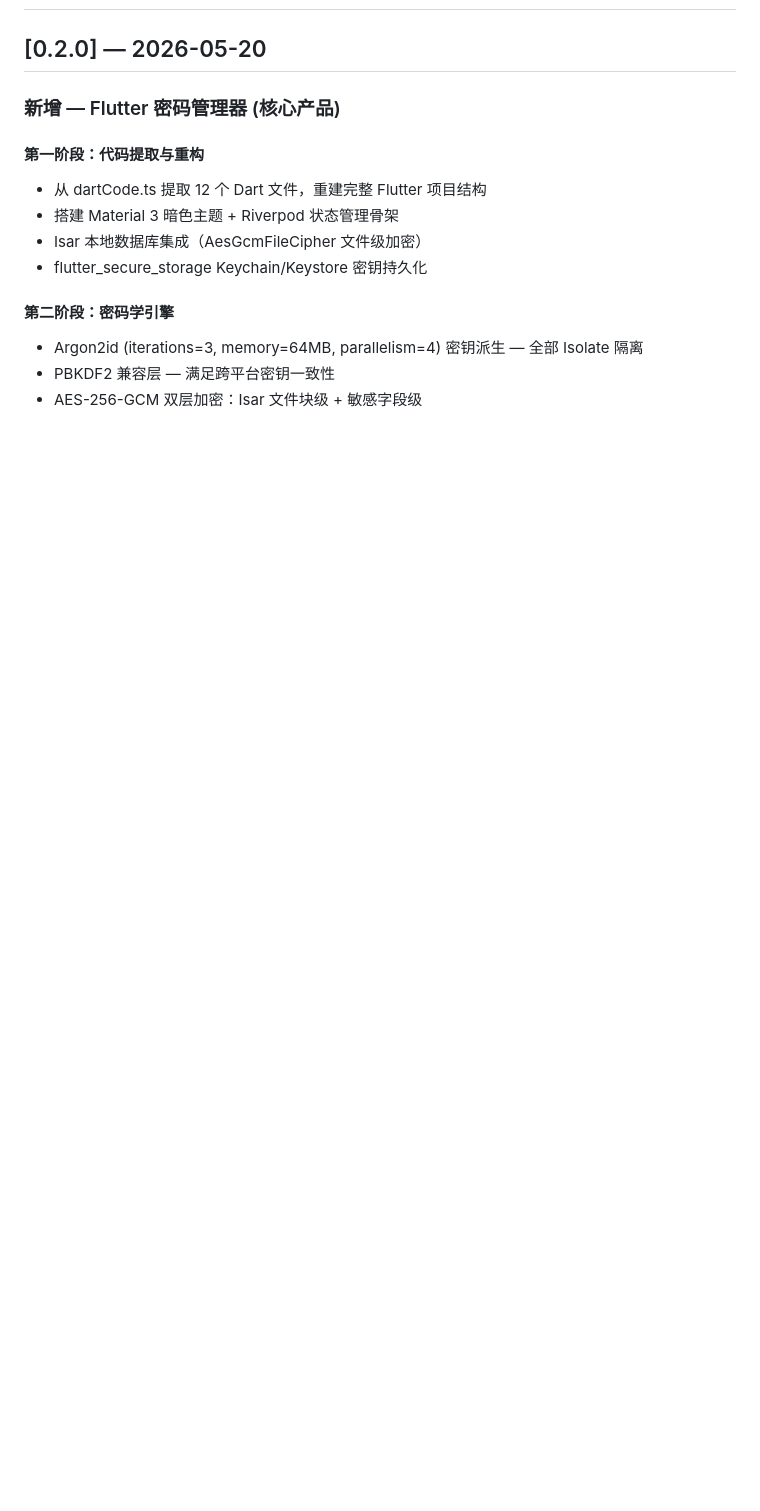
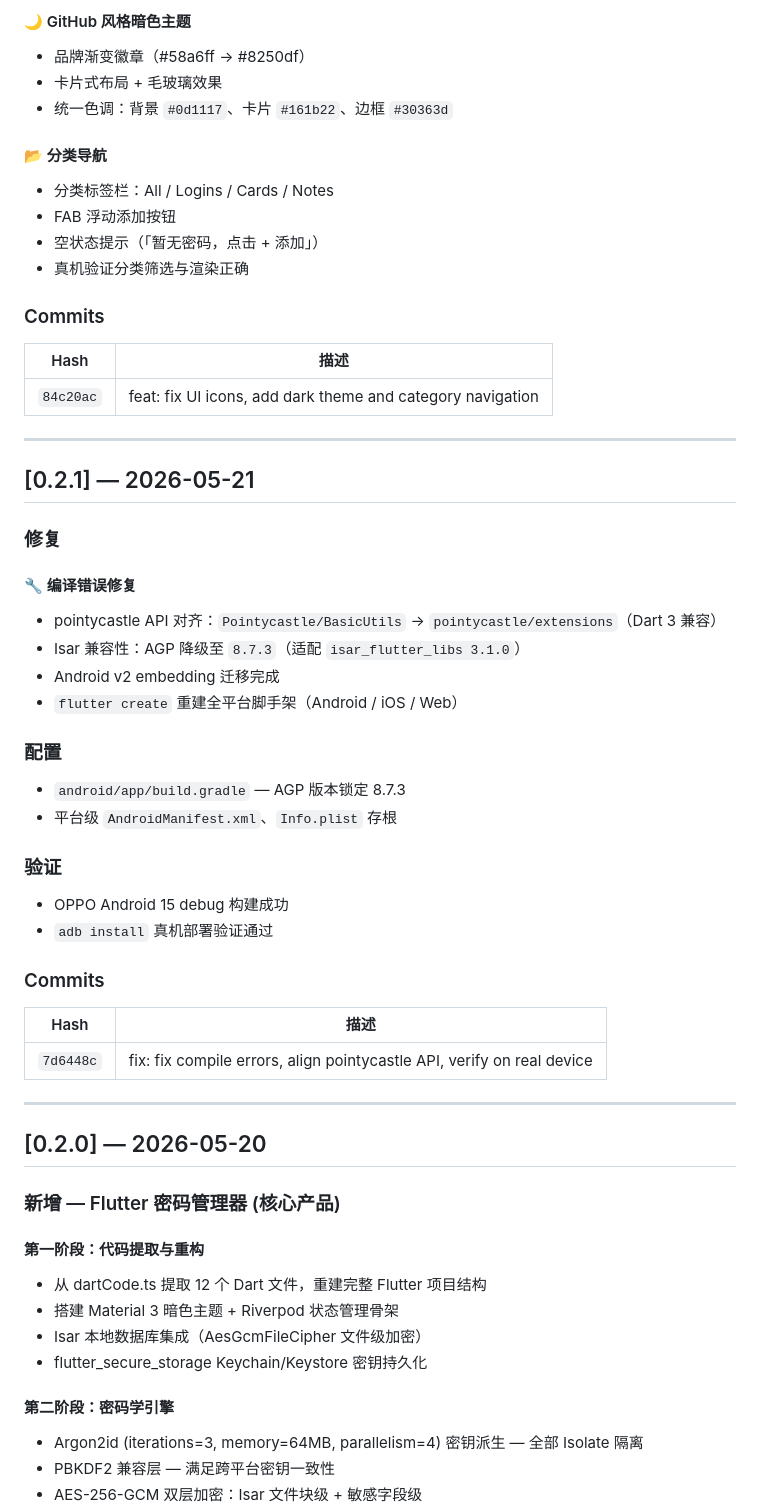
Before and after one commit to 1624318455/NexPass, a Markdown page: CHANGELOG.md, the part around one of its changes. Drawn GitHub-style; blank space fills up the shorter version.

```diff
--- a/CHANGELOG.md
+++ b/CHANGELOG.md
@@ -2,3 +68,49 @@
+#### 🌙 GitHub 风格暗色主题
+- 品牌渐变徽章（#58a6ff → #8250df）
+- 卡片式布局 + 毛玻璃效果
+- 统一色调：背景 `#0d1117`、卡片 `#161b22`、边框 `#30363d`
+
+#### 📂 分类导航
+- 分类标签栏：All / Logins / Cards / Notes
+- FAB 浮动添加按钮
+- 空状态提示（「暂无密码，点击 + 添加」）
+- 真机验证分类筛选与渲染正确
+
+### Commits
+
+| Hash | 描述 |
+|------|------|
+| `84c20ac` | feat: fix UI icons, add dark theme and category navigation |
+
+---
+
+## [0.2.1] — 2026-05-21
+
+### 修复
+
+#### 🔧 编译错误修复
+- pointycastle API 对齐：`Pointycastle/BasicUtils` → `pointycastle/extensions`（Dart 3 兼容）
+- Isar 兼容性：AGP 降级至 `8.7.3`（适配 `isar_flutter_libs 3.1.0`）
+- Android v2 embedding 迁移完成
+- `flutter create` 重建全平台脚手架（Android / iOS / Web）
+
+### 配置
+
+- `android/app/build.gradle` — AGP 版本锁定 8.7.3
+- 平台级 `AndroidManifest.xml`、`Info.plist` 存根
+
+### 验证
+
+- OPPO Android 15 debug 构建成功
+- `adb install` 真机部署验证通过
+
+### Commits
+
+| Hash | 描述 |
+|------|------|
+| `7d6448c` | fix: fix compile errors, align pointycastle API, verify on real device |
+
+---
 
 ## [0.2.0] — 2026-05-20
 
```
Also changed, not shown: other parts of CHANGELOG.md (+66 -0 lines), README.md (+26 -1 lines).
